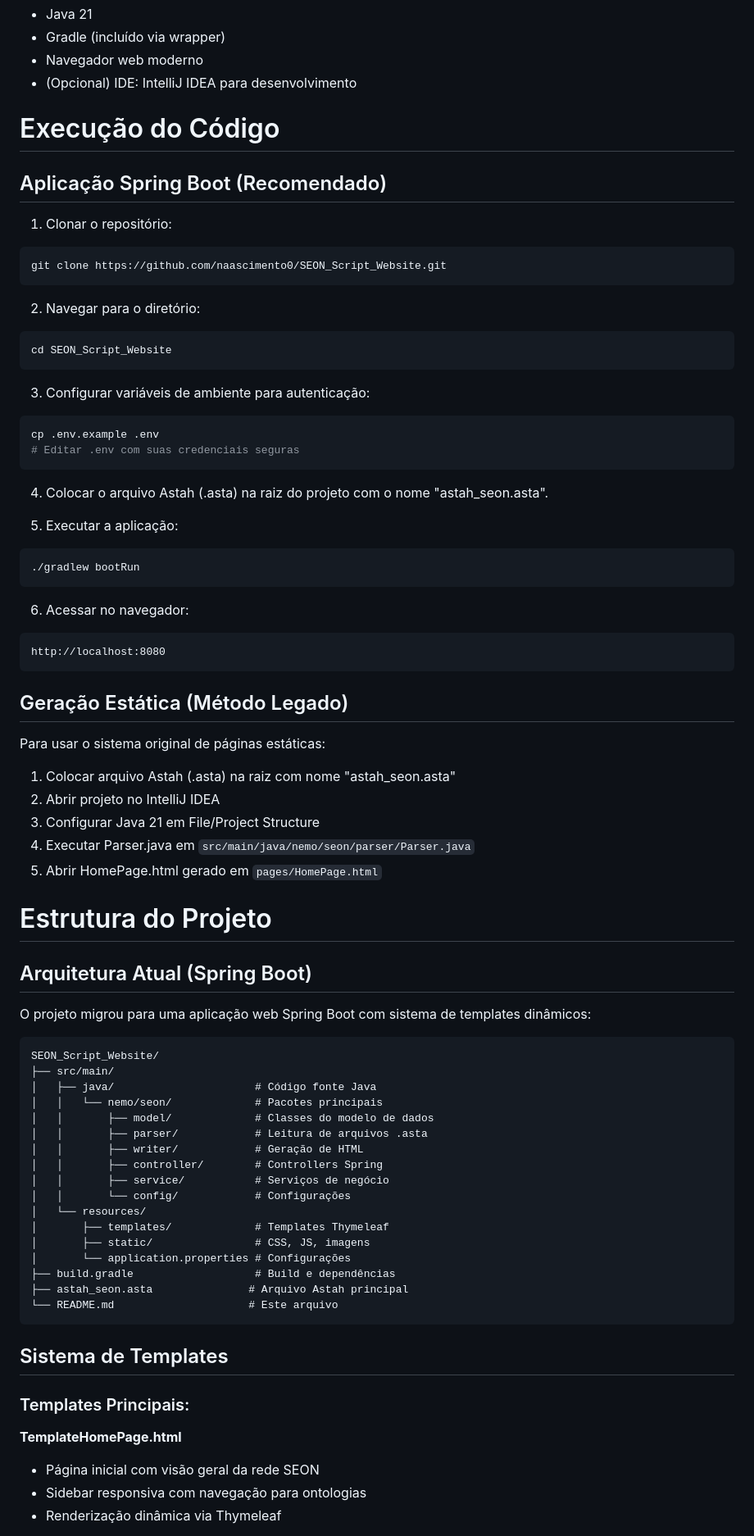
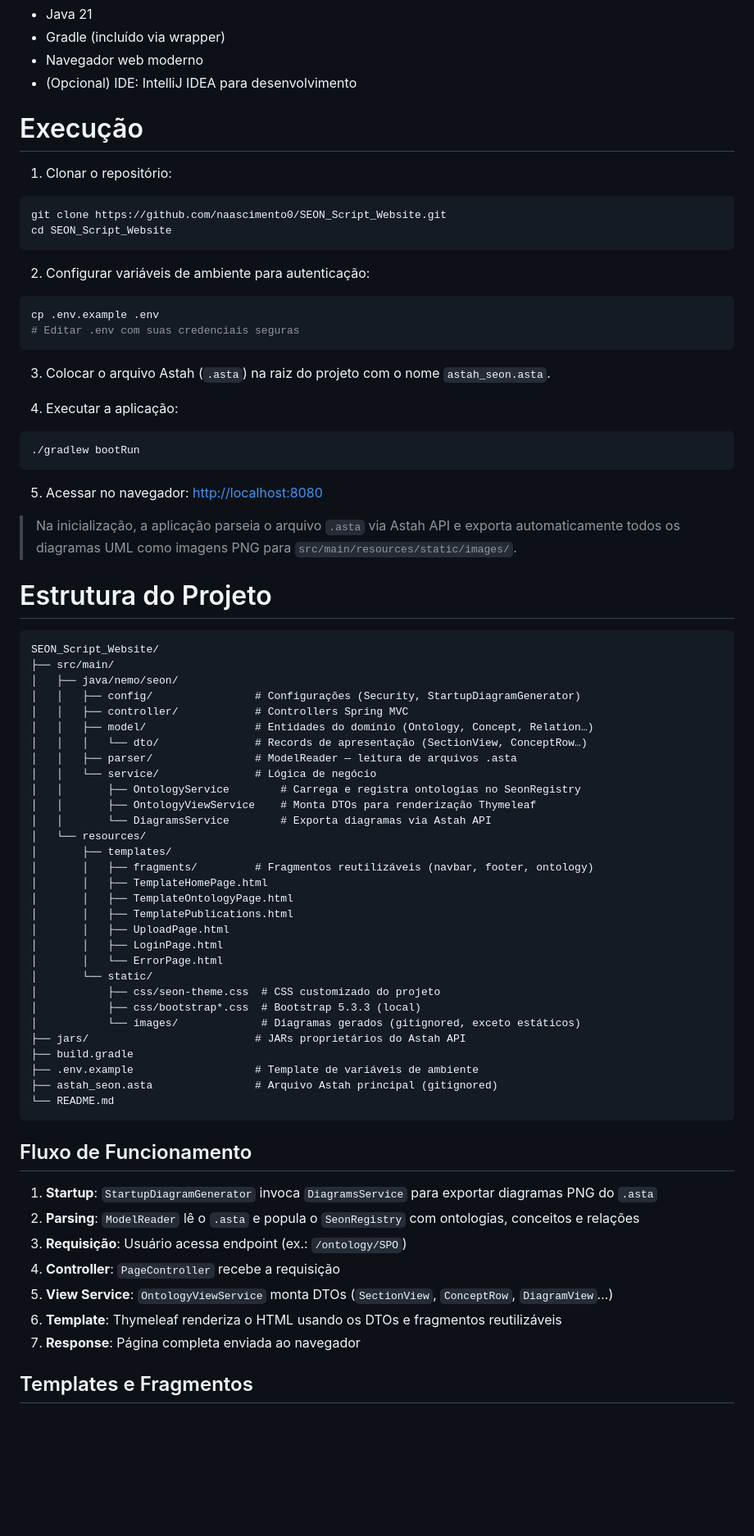
Before and after one commit to naascimento0/SEON_Script_Website, a Markdown page: README.md, the part around one of its changes. Shown at 82% size. GitHub-like rendering; blank space fills up the shorter version.

Commit message:
fix: updating main README

````diff
--- a/README.md
+++ b/README.md
@@ -20,81 +20,75 @@ Este repositório evoluiu o script de geração do site de SEON criado pelo prof
 * Navegador web moderno
 * (Opcional) IDE: IntelliJ IDEA para desenvolvimento
 
-# Execução do Código
-
-## Aplicação Spring Boot (Recomendado)
+# Execução
 
 1. Clonar o repositório:
 ```bash
 git clone https://github.com/naascimento0/SEON_Script_Website.git
-```
-
-2. Navegar para o diretório:
-```bash
 cd SEON_Script_Website
 ```
 
-3. Configurar variáveis de ambiente para autenticação:
+2. Configurar variáveis de ambiente para autenticação:
 ```bash
 cp .env.example .env
 # Editar .env com suas credenciais seguras
 ```
 
-4. Colocar o arquivo Astah (.asta) na raiz do projeto com o nome "astah_seon.asta".
+3. Colocar o arquivo Astah (`.asta`) na raiz do projeto com o nome `astah_seon.asta`.
 
-5. Executar a aplicação:
+4. Executar a aplicação:
 ```bash
 ./gradlew bootRun
 ```
 
-6. Acessar no navegador:
-```
-http://localhost:8080
-```
+5. Acessar no navegador: [http://localhost:8080](http://localhost:8080)
 
-## Geração Estática (Método Legado)
-
-Para usar o sistema original de páginas estáticas:
-
-1. Colocar arquivo Astah (.asta) na raiz com nome "astah_seon.asta"
-2. Abrir projeto no IntelliJ IDEA
-3. Configurar Java 21 em File/Project Structure
-4. Executar Parser.java em `src/main/java/nemo/seon/parser/Parser.java`
-5. Abrir HomePage.html gerado em `pages/HomePage.html`
-
+> Na inicialização, a aplicação parseia o arquivo `.asta` via Astah API e exporta automaticamente todos os diagramas UML como imagens PNG para `src/main/resources/static/images/`.
 
 # Estrutura do Projeto
-
-## Arquitetura Atual (Spring Boot)
-
-O projeto migrou para uma aplicação web Spring Boot com sistema de templates dinâmicos:
 
 ```
 SEON_Script_Website/
 ├── src/main/
-│   ├── java/                      # Código fonte Java
-│   │   └── nemo/seon/             # Pacotes principais
-│   │       ├── model/             # Classes do modelo de dados
-│   │       ├── parser/            # Leitura de arquivos .asta
-│   │       ├── writer/            # Geração de HTML
-│   │       ├── controller/        # Controllers Spring
-│   │       ├── service/           # Serviços de negócio
-│   │       └── config/            # Configurações
+│   ├── java/nemo/seon/
+│   │   ├── config/                # Configurações (Security, StartupDiagramGenerator)
+│   │   ├── controller/            # Controllers Spring MVC
+│   │   ├── model/                 # Entidades do domínio (Ontology, Concept, Relation…)
+│   │   │   └── dto/               # Records de apresentação (SectionView, ConceptRow…)
+│   │   ├── parser/                # ModelReader — leitura de arquivos .asta
+│   │   └── service/               # Lógica de negócio
+│   │       ├── OntologyService        # Carrega e registra ontologias no SeonRegistry
+│   │       ├── OntologyViewService    # Monta DTOs para renderização Thymeleaf
+│   │       └── DiagramsService        # Exporta diagramas via Astah API
 │   └── resources/
-│       ├── templates/             # Templates Thymeleaf
-│       ├── static/                # CSS, JS, imagens
-│       └── application.properties # Configurações
-├── build.gradle                   # Build e dependências
-├── astah_seon.asta               # Arquivo Astah principal
-└── README.md                     # Este arquivo
+│       ├── templates/
+│       │   ├── fragments/         # Fragmentos reutilizáveis (navbar, footer, ontology)
+│       │   ├── TemplateHomePage.html
+│       │   ├── TemplateOntologyPage.html
+│       │   ├── TemplatePublications.html
+│       │   ├── UploadPage.html
+│       │   ├── LoginPage.html
+│       │   └── ErrorPage.html
+│       └── static/
+│           ├── css/seon-theme.css  # CSS customizado do projeto
+│           ├── css/bootstrap*.css  # Bootstrap 5.3.3 (local)
+│           └── images/             # Diagramas gerados (gitignored, exceto estáticos)
+├── jars/                          # JARs proprietários do Astah API
+├── build.gradle
+├── .env.example                   # Template de variáveis de ambiente
+├── astah_seon.asta                # Arquivo Astah principal (gitignored)
+└── README.md
 ```
 
-## Sistema de Templates
+## Fluxo de Funcionamento
 
-### Templates Principais:
+1. **Startup**: `StartupDiagramGenerator` invoca `DiagramsService` para exportar diagramas PNG do `.asta`
+2. **Parsing**: `ModelReader` lê o `.asta` e popula o `SeonRegistry` com ontologias, conceitos e relações
+3. **Requisição**: Usuário acessa endpoint (ex.: `/ontology/SPO`)
+4. **Controller**: `PageController` recebe a requisição
+5. **View Service**: `OntologyViewService` monta DTOs (`SectionView`, `ConceptRow`, `DiagramView`…)
+6. **Template**: Thymeleaf renderiza o HTML usando os DTOs e fragmentos reutilizáveis
+7. **Response**: Página completa enviada ao navegador
 
-**TemplateHomePage.html**
-- Página inicial com visão geral da rede SEON
-- Sidebar responsiva com navegação para ontologias
-- Renderização dinâmica via Thymeleaf
+## Templates e Fragmentos
 
````
Also changed, not shown: other parts of README.md (+31 -78 lines).
